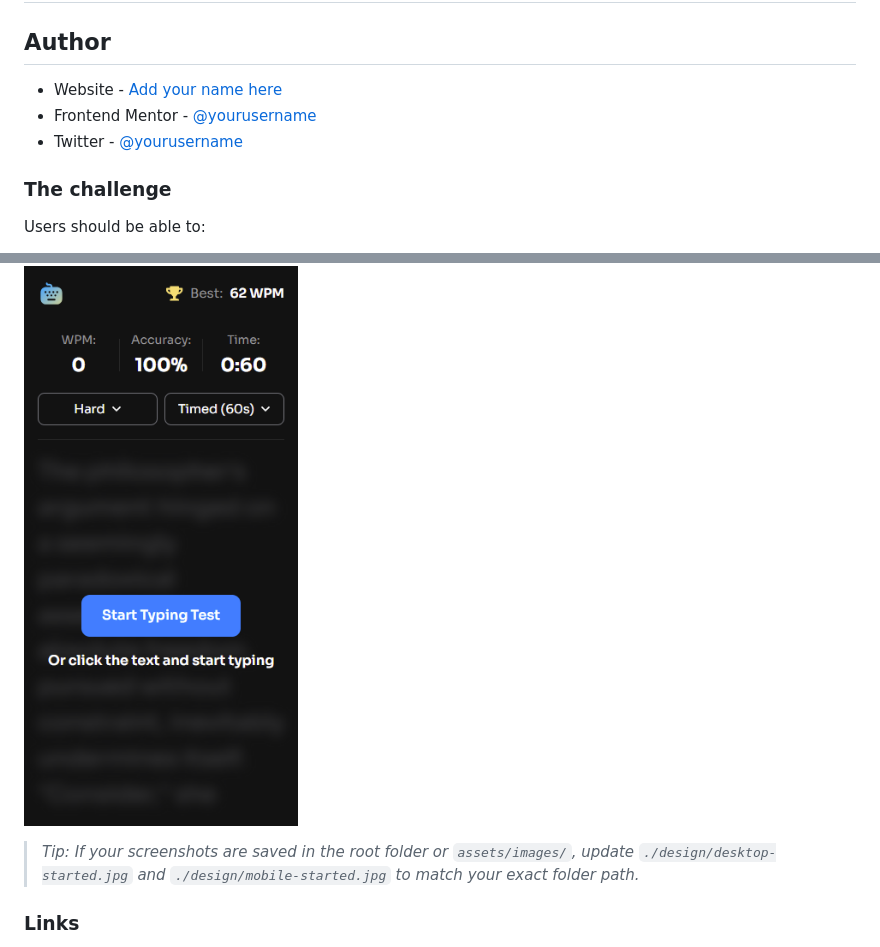
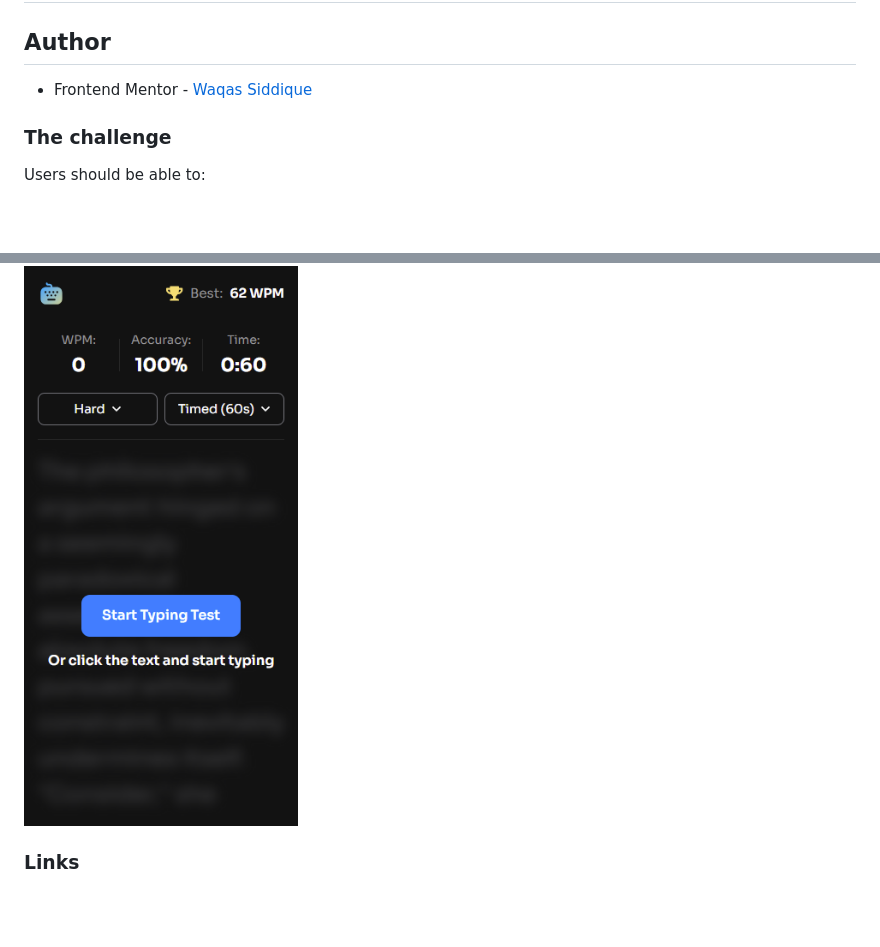
Before and after one commit to battleshopventureswaqas-blip/Typing-Master, a Markdown page: README.md, 2 parts joined by grey strips. Drawn GitHub-style; blank space fills up the shorter version.

Commit message:
Update author details in README.md
Updated author information in the README file.

```diff
--- a/README.md
+++ b/README.md
@@ -21,9 +21,8 @@ This is a solution to the [Typing Speed Test challenge on Frontend Mentor](https
 
 ## Author
 
-- Website - [Add your name here](https://www.your-site.com)
-- Frontend Mentor - [@yourusername](https://www.frontendmentor.io/profile/yourusername)
-- Twitter - [@yourusername](https://www.twitter.com/yourusername)
+
+- Frontend Mentor - [Waqas Siddique](https://www.frontendmentor.io/profile/battleshopventureswaqas-blip)
 
 
 
@@ -52,7 +51,7 @@ Users should be able to:
   <img src="./design/mobile-started.png" alt="Mobile View" width="320" />
 </p>
 
-> *Tip: If your screenshots are saved in the root folder or `assets/images/`, update `./design/desktop-started.jpg` and `./design/mobile-started.jpg` to match your exact folder path.*
+>
 
 ### Links
 
```
